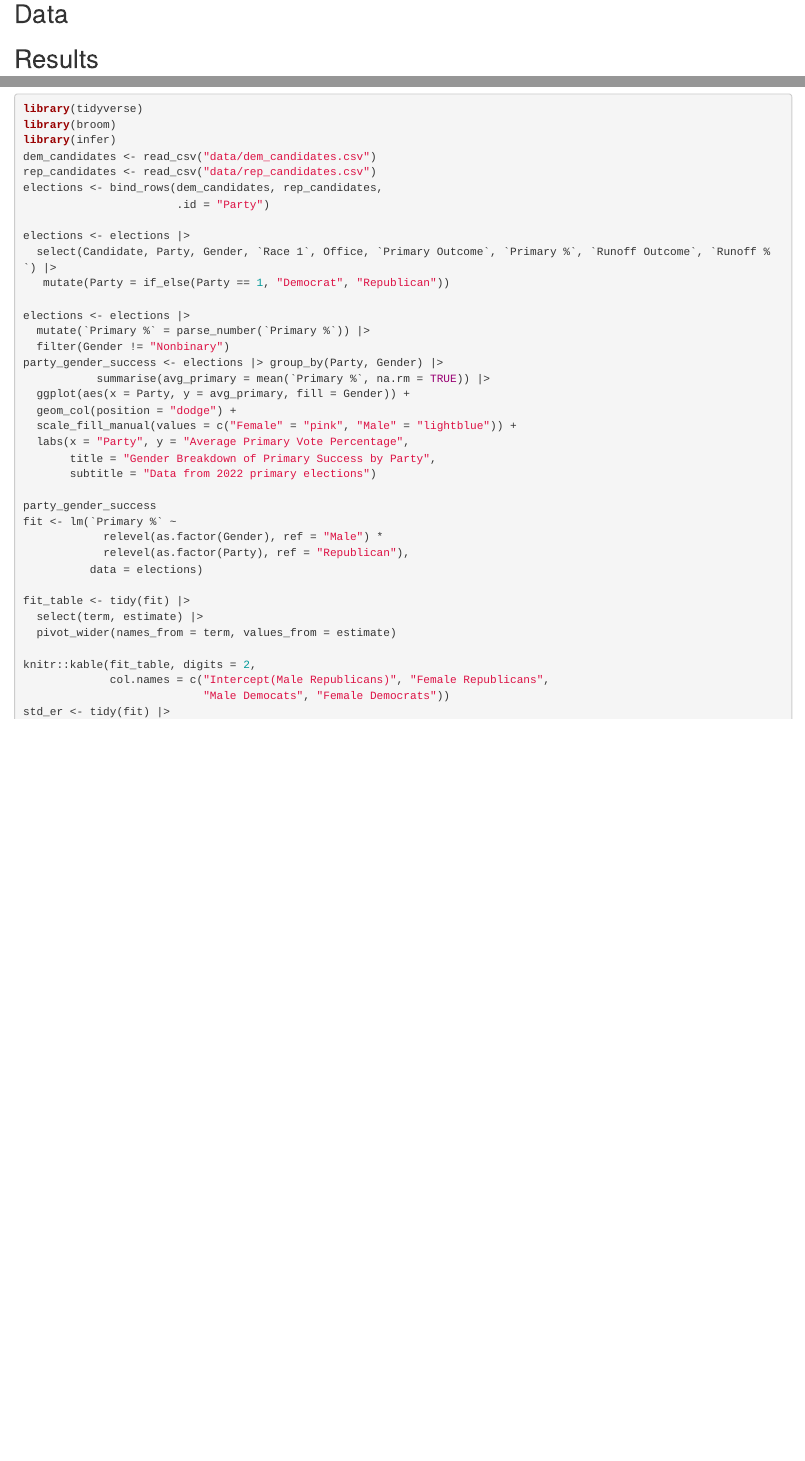
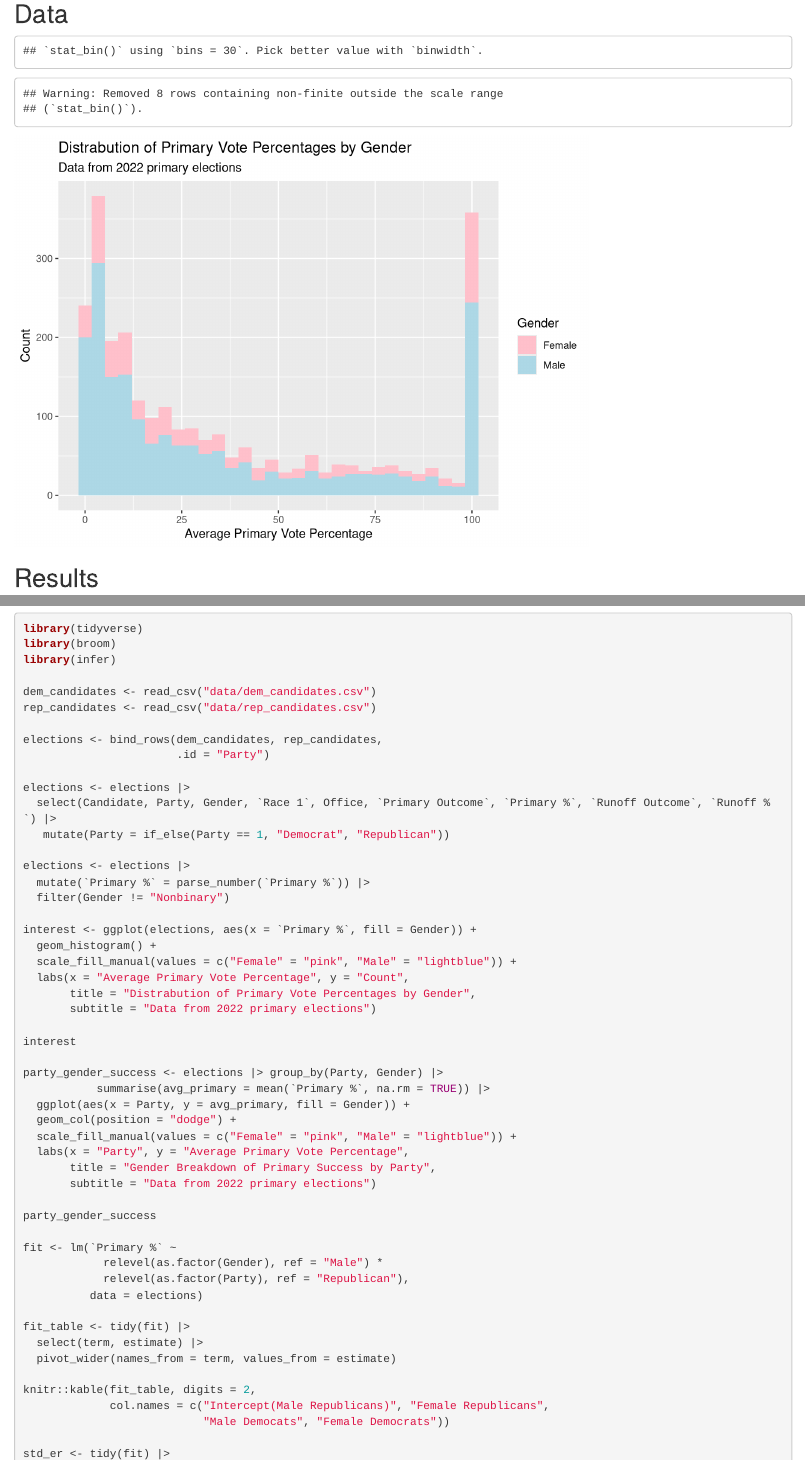
Before and after one commit to audreyloritz/ps270_Final_Project, an R Markdown document (index.Rmd): the page in a window 1100 px wide, from 330 px down, and a second part further down, joined at a grey line. Rendered offline with R 4.5, knitr and Pandoc, with nearby package versions; drawn as R Markdown's standard HTML page in place of the format the file asks for.

Commit message:
outcome of interest

````diff
--- a/index.Rmd
+++ b/index.Rmd
@@ -40,9 +42,24 @@ elections <- elections |>
   filter(Gender != "Nonbinary")
 ```
 
+
+```{r, echo=FALSE}
+
+interest <- ggplot(elections, aes(x = `Primary %`, fill = Gender)) +
+  geom_histogram() +
+  scale_fill_manual(values = c("Female" = "pink", "Male" = "lightblue")) +
+  labs(x = "Average Primary Vote Percentage", y = "Count",
+       title = "Distrabution of Primary Vote Percentages by Gender",
+       subtitle = "Data from 2022 primary elections")
+
+interest
+```
+
+
 ## Results
 
 ```{r, echo=FALSE}
+
 party_gender_success <- elections |> group_by(Party, Gender) |>
            summarise(avg_primary = mean(`Primary %`, na.rm = TRUE)) |>
   ggplot(aes(x = Party, y = avg_primary, fill = Gender)) +
````
Also changed, not shown: index.html, index.Rmd (9 more changed lines), 2 other files.
